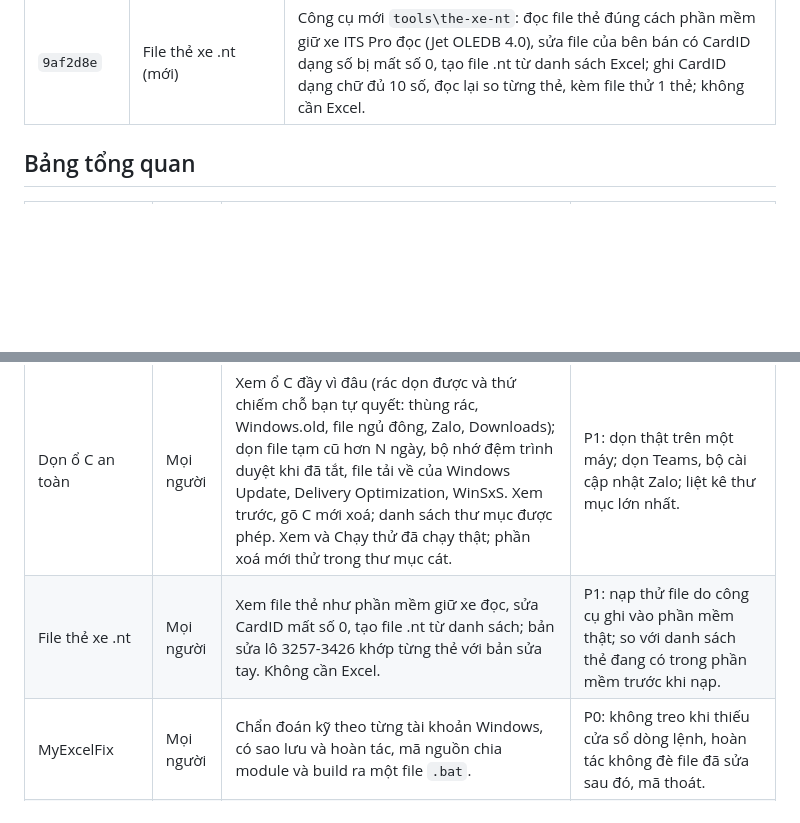
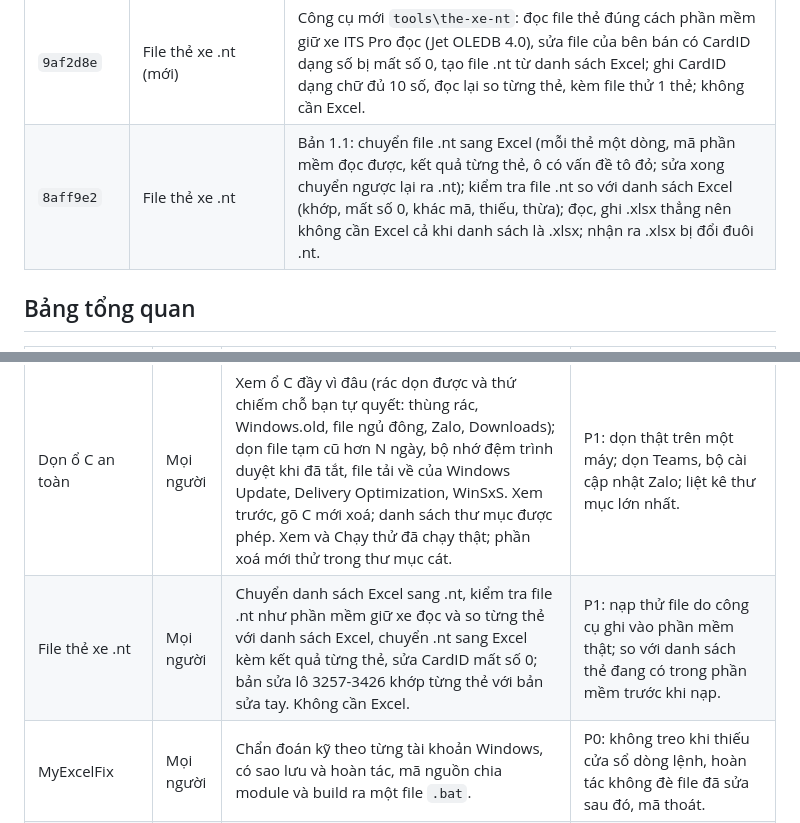
Before and after one commit to NovWyatt/Tool_Win, a Markdown page: docs/PHAN-TICH-NANG-CAP.md, 2 parts joined by grey strips. Rendered like a GitHub page; blank space fills up the shorter version.

Commit message:
Tài liệu: ghi nhận File thẻ xe .nt 1.1
- Phân tích nâng cấp: thêm 8aff9e2 vào bảng đã sửa (chuyển .nt sang Excel, so với danh sách
  Excel, đọc ghi .xlsx không cần Excel); dòng đánh giá công cụ theo bốn nút mới.

Co-Authored-By: Claude Opus 5.5 <noreply@anthropic.com>

```diff
--- a/docs/PHAN-TICH-NANG-CAP.md
+++ b/docs/PHAN-TICH-NANG-CAP.md
@@ -57,6 +57,7 @@ Mức ưu tiên:
 | `d3cb987` | Gỡ sạch và cài Office theo mẫu (mới), Trạm | Công cụ mới `tools\office`: kiểm tra bộ cài mẫu (ODT) trước khi gỡ, gỡ mọi bản Office và phần sót, cài bằng file cấu hình của mẫu ngay tại chỗ, kích hoạt chỉ theo cách của Microsoft; khoá trong mẫu không bao giờ in ra. Trạm: probe `empty`, `badge`, `snapshot`. |
 | `92da98a` | Dọn ổ C an toàn (mới), Sửa lỗi Windows | Công cụ mới `tools\don-o-c`: báo ổ C đầy vì đâu, dọn file tạm cũ, bộ nhớ đệm trình duyệt (khi đã tắt), file tải về của Windows Update, Delivery Optimization, WinSxS (không `/ResetBase`); in danh sách, gõ C mới xoá, danh sách thư mục được phép, không đi theo junction. *Clean Temp* của Sửa lỗi Windows chỉ sang công cụ này. |
 | `9af2d8e` | File thẻ xe .nt (mới) | Công cụ mới `tools\the-xe-nt`: đọc file thẻ đúng cách phần mềm giữ xe ITS Pro đọc (Jet OLEDB 4.0), sửa file của bên bán có CardID dạng số bị mất số 0, tạo file .nt từ danh sách Excel; ghi CardID dạng chữ đủ 10 số, đọc lại so từng thẻ, kèm file thử 1 thẻ; không cần Excel. |
+| `8aff9e2` | File thẻ xe .nt | Bản 1.1: chuyển file .nt sang Excel (mỗi thẻ một dòng, mã phần mềm đọc được, kết quả từng thẻ, ô có vấn đề tô đỏ; sửa xong chuyển ngược lại ra .nt); kiểm tra file .nt so với danh sách Excel (khớp, mất số 0, khác mã, thiếu, thừa); đọc, ghi .xlsx thẳng nên không cần Excel cả khi danh sách là .xlsx; nhận ra .xlsx bị đổi đuôi .nt. |
 
 ## Bảng tổng quan
 
@@ -71,7 +72,7 @@ Mức ưu tiên:
 | Tối ưu đồng hồ hệ thống | Kỹ thuật | Không có tác dụng (ghi sai chỗ). | P0: bỏ khỏi trạm, hoặc viết lại bằng `bcdedit` và đo trước/sau. |
 | Gỡ sạch và cài Office theo mẫu | Kỹ thuật | Kiểm tra Office, giấy phép, bộ cài mẫu (ODT) trước; gỡ mọi bản Office rồi cài theo mẫu, mẫu hỏng thì không gỡ gì; sao lưu mẫu Word, macro, chữ ký; khoá trong mẫu không bao giờ in ra, kích hoạt chỉ theo cách của Microsoft. Kiểm tra và Chạy thử đã chạy thật; gỡ, cài, kích hoạt mới thử bằng giả lập. | P1: gỡ, cài thật trên một máy thử; tạo mẫu mới (LTSC 2024, Microsoft 365) ngay trong công cụ; Quick Repair trước khi phải gỡ. |
 | Dọn ổ C an toàn | Mọi người | Xem ổ C đầy vì đâu (rác dọn được và thứ chiếm chỗ bạn tự quyết: thùng rác, Windows.old, file ngủ đông, Zalo, Downloads); dọn file tạm cũ hơn N ngày, bộ nhớ đệm trình duyệt khi đã tắt, file tải về của Windows Update, Delivery Optimization, WinSxS. Xem trước, gõ C mới xoá; danh sách thư mục được phép. Xem và Chạy thử đã chạy thật; phần xoá mới thử trong thư mục cát. | P1: dọn thật trên một máy; dọn Teams, bộ cài cập nhật Zalo; liệt kê thư mục lớn nhất. |
-| File thẻ xe .nt | Mọi người | Xem file thẻ như phần mềm giữ xe đọc, sửa CardID mất số 0, tạo file .nt từ danh sách; bản sửa lô 3257-3426 khớp từng thẻ với bản sửa tay. Không cần Excel. | P1: nạp thử file do công cụ ghi vào phần mềm thật; so với danh sách thẻ đang có trong phần mềm trước khi nạp. |
+| File thẻ xe .nt | Mọi người | Chuyển danh sách Excel sang .nt, kiểm tra file .nt như phần mềm giữ xe đọc và so từng thẻ với danh sách Excel, chuyển .nt sang Excel kèm kết quả từng thẻ, sửa CardID mất số 0; bản sửa lô 3257-3426 khớp từng thẻ với bản sửa tay. Không cần Excel. | P1: nạp thử file do công cụ ghi vào phần mềm thật; so với danh sách thẻ đang có trong phần mềm trước khi nạp. |
 | MyExcelFix | Mọi người | Chẩn đoán kỹ theo từng tài khoản Windows, có sao lưu và hoàn tác, mã nguồn chia module và build ra một file `.bat`. | P0: không treo khi thiếu cửa sổ dòng lệnh, hoàn tác không đè file đã sửa sau đó, mã thoát. |
 | DWG sang PDF | Mọi người | Không cần AutoCAD; mỗi khung bản vẽ một trang; giải mã chữ VNI và TCVN3. Bản vẽ lớn chậm (5–35 phút). | P1: bộ bản vẽ mẫu để kiểm tra khi nâng thư viện. |
 | Ghi âm sang Word | Mọi người | Chạy offline trên card NVIDIA, nhanh khoảng 5 lần thời gian thực, đánh dấu chỗ máy nghe kém chắc chắn. | P1: tên kết quả giữ đuôi file gốc, lưu tiến độ để chạy tiếp, chỉ chạy lại bằng CPU khi đúng là lỗi card. |
```
